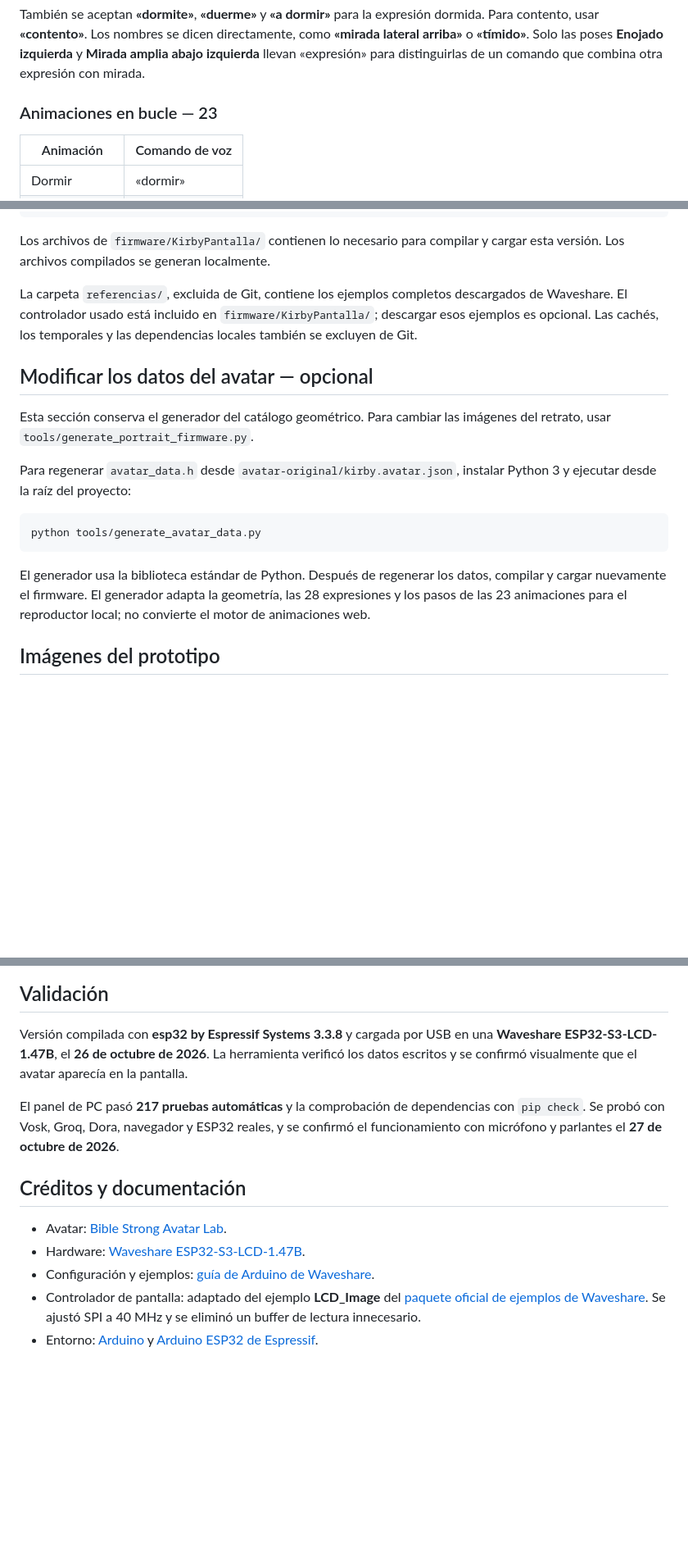
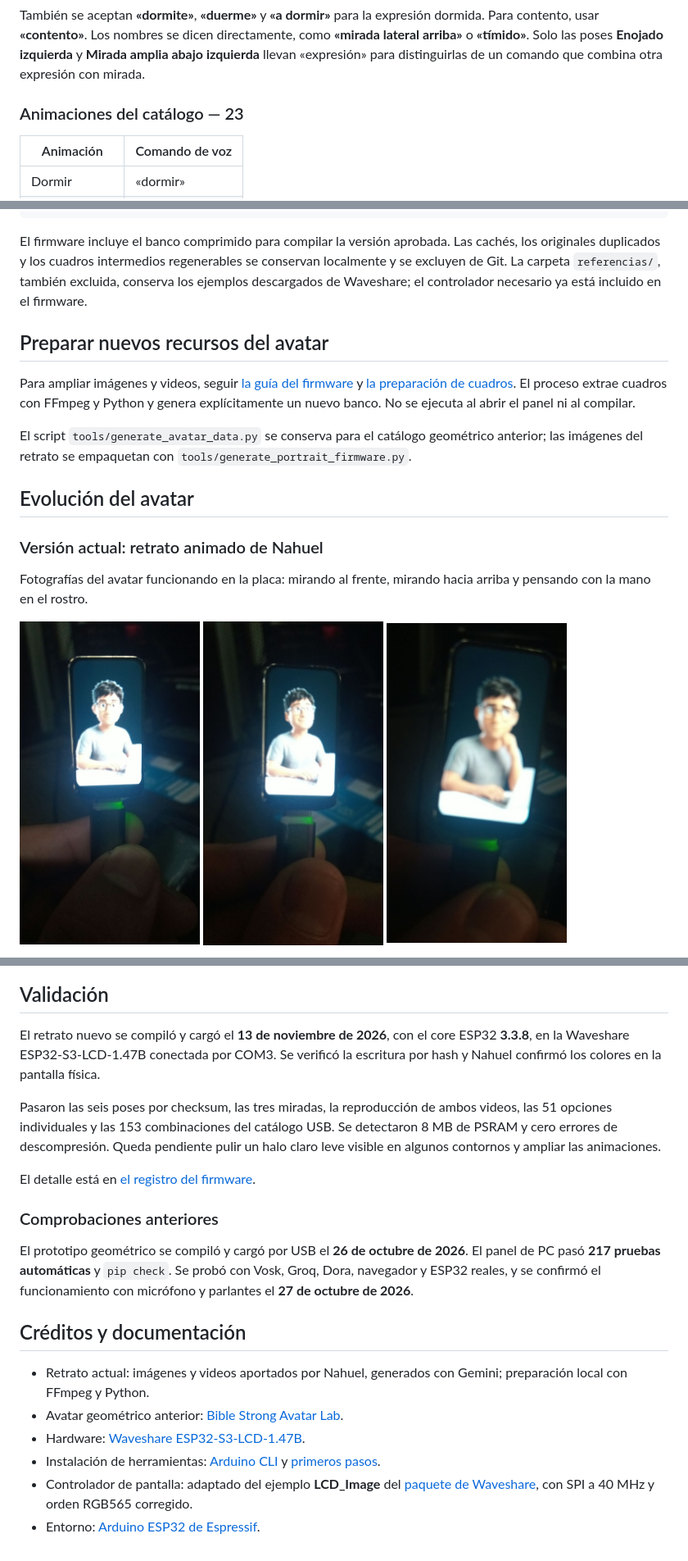
Before and after one commit to aubarcito48/aubar-bot, a Markdown page: readme.md, 3 parts joined by grey strips. Shown: that part at 82% size. Drawn GitHub-style; pictures changed too: docs/images/aubar-retrato-esp32.jpg (added), docs/images/aubar-retrato2-esp32.jpg (added), docs/images/aubar-retrato3-esp32.jpg (added); blank space fills up the shorter version.

Commit message:
fix readme new img del avatar

````diff
--- a/readme.md
+++ b/readme.md
@@ -110,7 +114,7 @@ Los nombres se dicen directamente, como **«mirada lateral arriba»** o **«tím
 Solo las poses **Enojado izquierda** y **Mirada amplia abajo izquierda** llevan
 «expresión» para distinguirlas de un comando que combina otra expresión con mirada.
 
-### Animaciones en bucle — 23
+### Animaciones del catálogo — 23
 
 | Animación | Comando de voz |
 | --- | --- |
@@ -403,31 +409,28 @@ docs/images/             Imágenes del prototipo
 readme.md                Requisitos e instrucciones del proyecto
 ```
 
-Los archivos de `firmware/KirbyPantalla/` contienen lo necesario para
-compilar y cargar esta versión. Los archivos compilados se generan localmente.
+El firmware incluye el banco comprimido para compilar la versión aprobada.
+Las cachés, los originales duplicados y los cuadros intermedios regenerables
+se conservan localmente y se excluyen de Git. La carpeta `referencias/`, también
+excluida, conserva los ejemplos descargados de Waveshare; el controlador necesario
+ya está incluido en el firmware.
 
-La carpeta `referencias/`, excluida de Git, contiene los ejemplos completos
-descargados de Waveshare. El controlador usado está incluido en
-`firmware/KirbyPantalla/`; descargar esos ejemplos es opcional.
-Las cachés, los temporales y las dependencias locales también se excluyen de Git.
+## Preparar nuevos recursos del avatar
 
-## Modificar los datos del avatar — opcional
+Para ampliar imágenes y videos, seguir [la guía del firmware](newAUBAR/FIRMWARE_AVATAR.md)
+y [la preparación de cuadros](newAUBAR/frames-preparados/README.md). El proceso
+extrae cuadros con FFmpeg y Python y genera explícitamente un nuevo banco. No se
+ejecuta al abrir el panel ni al compilar.
 
-Esta sección conserva el generador del catálogo geométrico. Para cambiar las
-imágenes del retrato, usar `tools/generate_portrait_firmware.py`.
+El script `tools/generate_avatar_data.py` se conserva para el catálogo geométrico
+anterior; las imágenes del retrato se empaquetan con `tools/generate_portrait_firmware.py`.
 
-Para regenerar `avatar_data.h` desde
-`avatar-original/kirby.avatar.json`, instalar Python 3 y ejecutar desde
-la raíz del proyecto:
+## Evolución del avatar
 
-```powershell
-python tools/generate_avatar_data.py
-```
+### Versión actual: retrato animado de Nahuel
 
-El generador usa la biblioteca estándar de Python. Después de regenerar los
-datos, compilar y cargar nuevamente el firmware. El generador adapta la
-geometría, las 28 expresiones y los pasos de las 23 animaciones para el reproductor
-local; no convierte el motor de animaciones web.
+Fotografías del avatar funcionando en la placa: mirando al frente, mirando hacia
+arriba y pensando con la mano en el rostro.
 
-## Imágenes del prototipo
+<img src="docs/images/aubar-retrato-esp32.jpg" alt="Retrato de Nahuel mirando al frente en la pantalla del ESP32" width="220"> <img src="docs/images/aubar-retrato2-esp32.jpg" alt="Retrato de Nahuel mirando hacia arriba en la pantalla del ESP32" width="220"> <img src="docs/images/aubar-retrato3-esp32.jpg" alt="Retrato de Nahuel pensando con la mano en el rostro en la pantalla del ESP32" width="220">
 
@@ -436,22 +447,29 @@ local; no convierte el motor de animaciones web.
 
 ## Validación
 
-Versión compilada con **esp32 by Espressif Systems 3.3.8** y cargada por USB
-en una **Waveshare ESP32-S3-LCD-1.47B**, el **26 de octubre de 2026**.
-La herramienta verificó los datos escritos y se confirmó visualmente
-que el avatar aparecía en la pantalla.
+El retrato nuevo se compiló y cargó el **13 de noviembre de 2026**, con el core
+ESP32 **3.3.8**, en la Waveshare ESP32-S3-LCD-1.47B conectada por COM3. Se verificó
+la escritura por hash y Nahuel confirmó los colores en la pantalla física.
 
-El panel de PC pasó **217 pruebas automáticas** y la comprobación de dependencias
-con `pip check`. Se probó con Vosk, Groq, Dora, navegador y ESP32 reales, y se
-confirmó el funcionamiento con micrófono y parlantes el **27 de octubre de 2026**.
+Pasaron las seis poses por checksum, las tres miradas, la reproducción de ambos
+videos, las 51 opciones individuales y las 153 combinaciones del catálogo USB.
+Se detectaron 8 MB de PSRAM y cero errores de descompresión. Queda pendiente pulir
+un halo claro leve visible en algunos contornos y ampliar las animaciones.
+
+El detalle está en [el registro del firmware](newAUBAR/FIRMWARE_AVATAR.md).
+
+### Comprobaciones anteriores
+
+El prototipo geométrico se compiló y cargó por USB el **26 de octubre de 2026**.
+El panel de PC pasó **217 pruebas automáticas** y `pip check`. Se probó con Vosk,
+Groq, Dora, navegador y ESP32 reales, y se confirmó el funcionamiento con
+micrófono y parlantes el **27 de octubre de 2026**.
 
 ## Créditos y documentación
 
-- Avatar: [Bible Strong Avatar Lab](https://avatars.bible-strong.app/).
+- Retrato actual: imágenes y videos aportados por Nahuel, generados con Gemini; preparación local con FFmpeg y Python.
+- Avatar geométrico anterior: [Bible Strong Avatar Lab](https://avatars.bible-strong.app/).
 - Hardware: [Waveshare ESP32-S3-LCD-1.47B](https://docs.waveshare.com/ESP32-S3-LCD-1.47B).
-- Configuración y ejemplos: [guía de Arduino de Waveshare](https://docs.waveshare.com/ESP32-S3-LCD-1.47B/Arduino).
-- Controlador de pantalla: adaptado del ejemplo **LCD_Image** del
-  [paquete oficial de ejemplos de Waveshare](https://files.waveshare.com/wiki/ESP32-S3-LCD-1.47B/ESP32-S3-LCD-1.47B-Demo.zip).
-  Se ajustó SPI a 40 MHz y se eliminó un buffer de lectura innecesario.
-- Entorno: [Arduino](https://www.arduino.cc/en/software/) y
-  [Arduino ESP32 de Espressif](https://docs.espressif.com/projects/arduino-esp32/en/latest/).
+- Instalación de herramientas: [Arduino CLI](https://docs.arduino.cc/arduino-cli/installation/) y [primeros pasos](https://docs.arduino.cc/arduino-cli/getting-started/).
+- Controlador de pantalla: adaptado del ejemplo **LCD_Image** del [paquete de Waveshare](https://files.waveshare.com/wiki/ESP32-S3-LCD-1.47B/ESP32-S3-LCD-1.47B-Demo.zip), con SPI a 40 MHz y orden RGB565 corregido.
+- Entorno: [Arduino ESP32 de Espressif](https://docs.espressif.com/projects/arduino-esp32/en/latest/).
````
Also changed, not shown: other parts of readme.md (+136 -122 lines).
